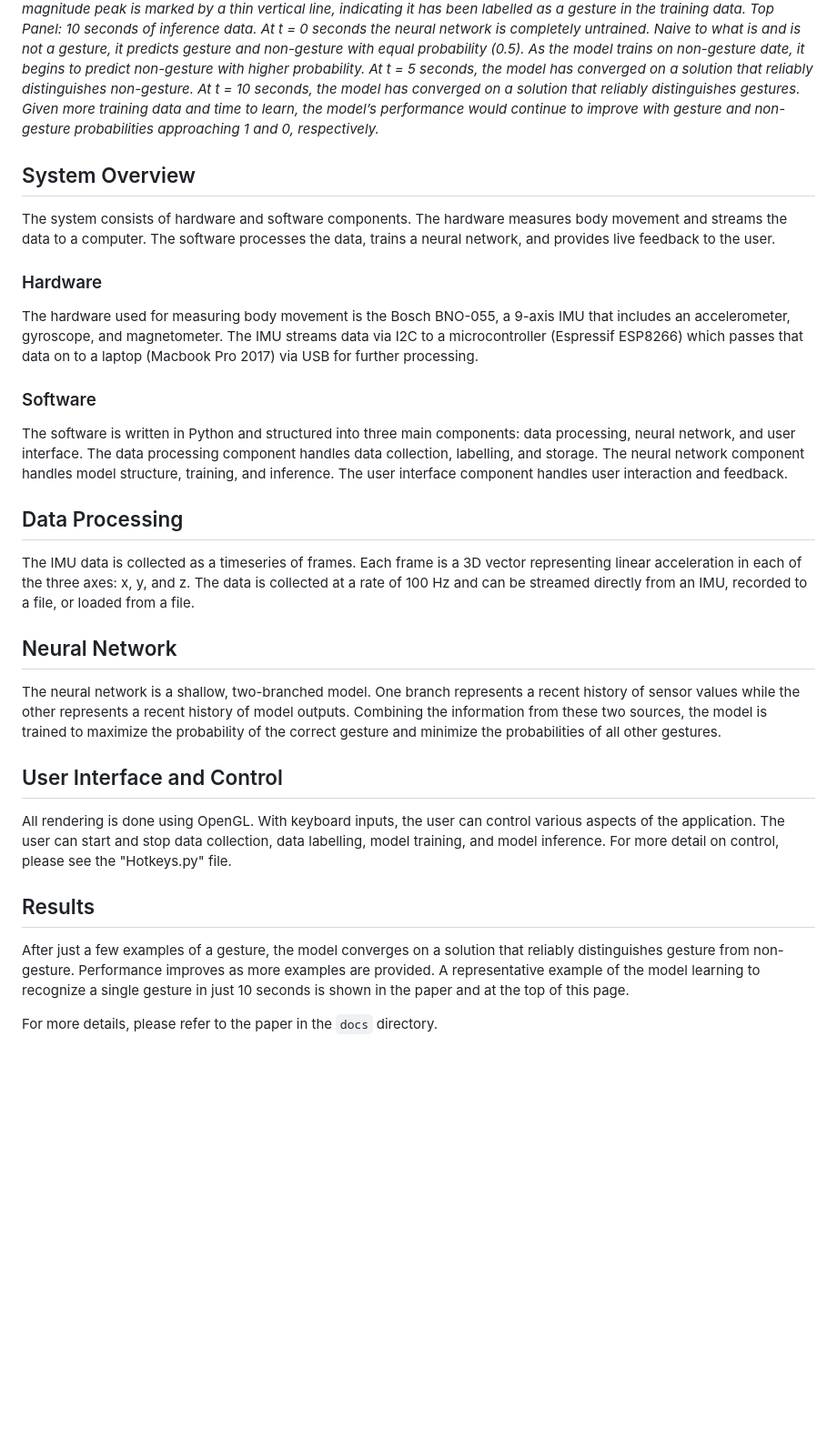
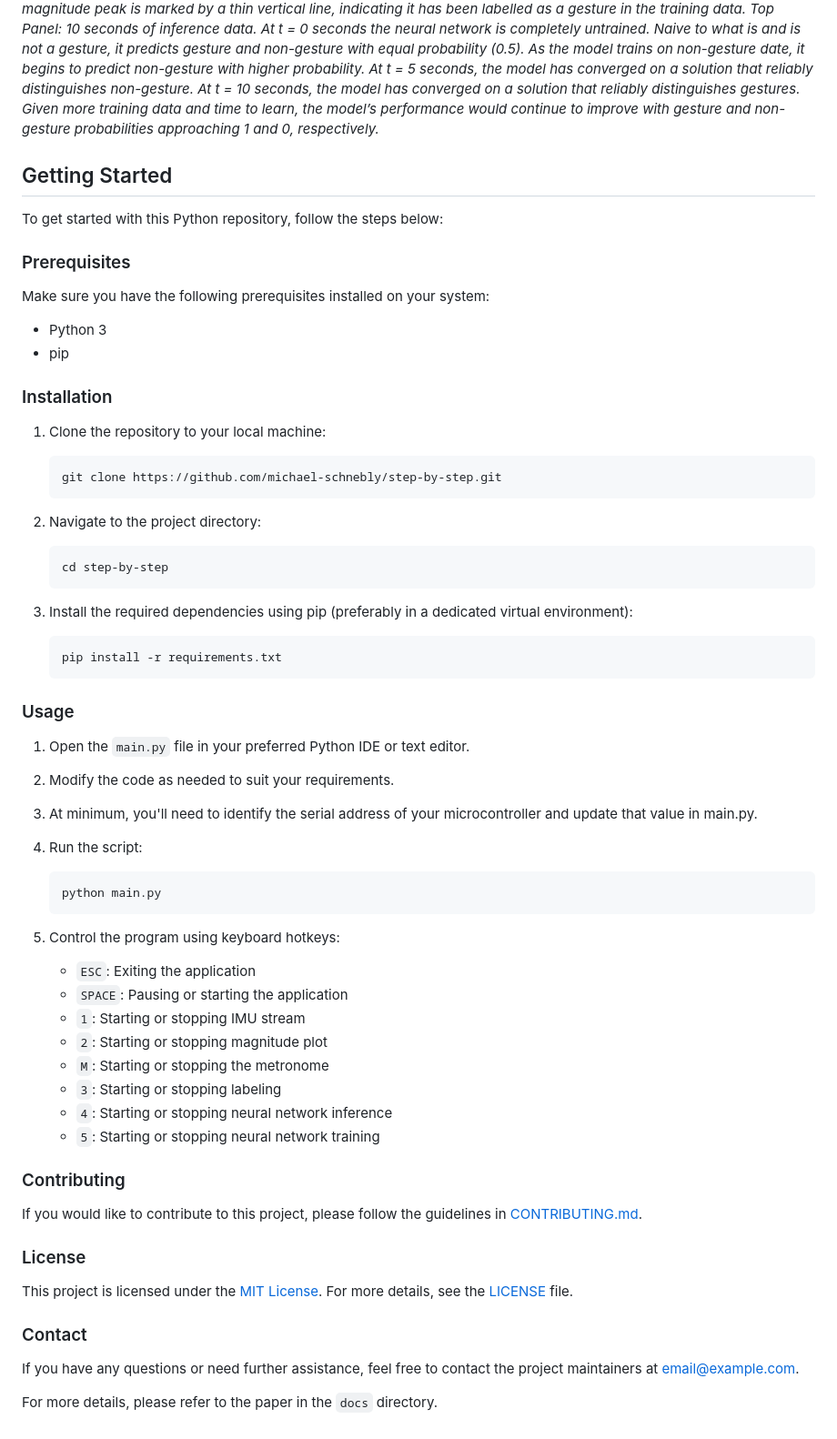
Before and after one commit to MichaelSchnebly/Step-by-Step, a Markdown page: README.md, the part around the change. Shown at 91% size. GitHub-like rendering; blank space fills up the shorter version.

Commit message:
add startup instructions and hotkey cheatsheet

````diff
--- a/README.md
+++ b/README.md
@@ -7,8 +7,78 @@ This is a software tool that allows users to train gesture recognition models wi
 *Figure: Live Learning Feedback. The user performs a gesture and receives live feedback on the model’s performance. Bottom Panel: 10 seconds of training data. Acceleration components (x, y, z) are shown in color; magnitude is shown in grey. Each magnitude peak is marked by a thin vertical line, indicating it has been labelled as a gesture in the training data. Top Panel: 10 seconds of inference data. At t = 0 seconds the neural network is completely untrained. Naive to what is and is not a gesture, it predicts gesture and non-gesture with equal probability (0.5). As the model trains on non-gesture date, it begins to predict non-gesture with higher probability. At t = 5 seconds, the model has converged on a solution that reliably distinguishes non-gesture. At t = 10 seconds, the model has converged on a solution that reliably distinguishes gestures. Given more training data and time to learn, the model’s performance would continue to improve with gesture and non-gesture probabilities approaching 1 and 0, respectively.*
 
 
+## Getting Started
+
+To get started with this Python repository, follow the steps below:
+
+### Prerequisites
+
+Make sure you have the following prerequisites installed on your system:
+
+- Python 3
+- pip
+
+### Installation
+
+1. Clone the repository to your local machine:
+
+    ```shell
+    git clone https://github.com/michael-schnebly/step-by-step.git
+    ```
+
+2. Navigate to the project directory:
+
+    ```shell
+    cd step-by-step
+    ```
 
 
+3. Install the required dependencies using pip (preferably in a dedicated virtual environment):
+
+    ```shell
+    pip install -r requirements.txt
+    ```
+
+### Usage
+
+1. Open the `main.py` file in your preferred Python IDE or text editor.
+
+2. Modify the code as needed to suit your requirements.
+
+3. At minimum, you'll need to identify the serial address of your microcontroller and update that value in main.py.
+
+4. Run the script:
+
+    ```shell
+    python main.py
+    ```
+
+5. Control the program using keyboard hotkeys:
+
+    - `ESC`: Exiting the application
+    - `SPACE`: Pausing or starting the application
+    - `1`: Starting or stopping IMU stream
+    - `2`: Starting or stopping magnitude plot
+    - `M`: Starting or stopping the metronome
+    - `3`: Starting or stopping labeling
+    - `4`: Starting or stopping neural network inference
+    - `5`: Starting or stopping neural network training
+
+
+
+### Contributing
+
+If you would like to contribute to this project, please follow the guidelines in [CONTRIBUTING.md](link-to-contributing-file).
+
+### License
+
+This project is licensed under the [MIT License](link-to-license-file). For more details, see the [LICENSE](link-to-license-file) file.
+
+### Contact
+
+If you have any questions or need further assistance, feel free to contact the project maintainers at [email@example.com](mailto:email@example.com).
+
+<!--
 ## System Overview
 
 The system consists of hardware and software components. The hardware measures body movement and streams the data to a computer. The software processes the data, trains a neural network, and provides live feedback to the user.
@@ -35,6 +105,6 @@ All rendering is done using OpenGL. With keyboard inputs, the user can control v
 
 ## Results
 
-After just a few examples of a gesture, the model converges on a solution that reliably distinguishes gesture from non-gesture. Performance improves as more examples are provided. A representative example of the model learning to recognize a single gesture in just 10 seconds is shown in the paper and at the top of this page.
+After just a few examples of a gesture, the model converges on a solution that reliably distinguishes gesture from non-gesture. Performance improves as more examples are provided. A representative example of the model learning to recognize a single gesture in just 10 seconds is shown in the paper and at the top of this page. -->
 
 For more details, please refer to the paper in the `docs` directory.
````
